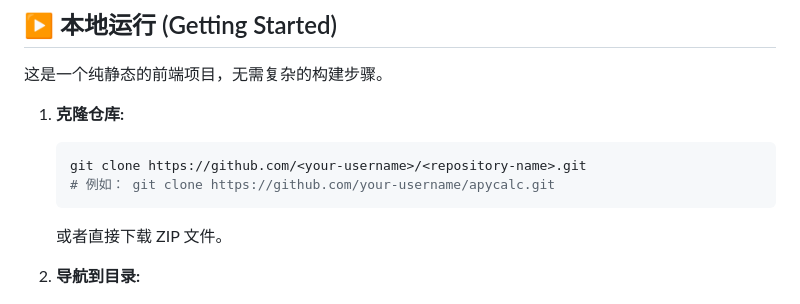
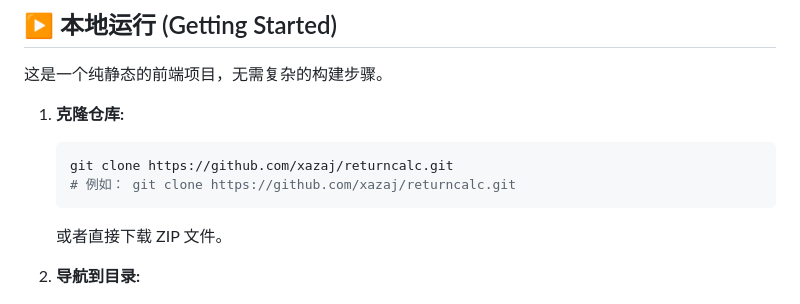
Before and after one commit to xazaj/returncalc, a Markdown page: README.md, the part around one of its changes. GitHub-like rendering.

````diff
--- a/README.md
+++ b/README.md
@@ -75,8 +75,8 @@
 
 1.  **克隆仓库:**
     ```bash
-    git clone https://github.com/<your-username>/<repository-name>.git
-    # 例如： git clone https://github.com/your-username/apycalc.git
+    git clone https://github.com/xazaj/returncalc.git
+    # 例如： git clone https://github.com/xazaj/returncalc.git
     ```
     或者直接下载 ZIP 文件。
 
````
Also changed, not shown: other parts of README.md (+1 -1 lines).
